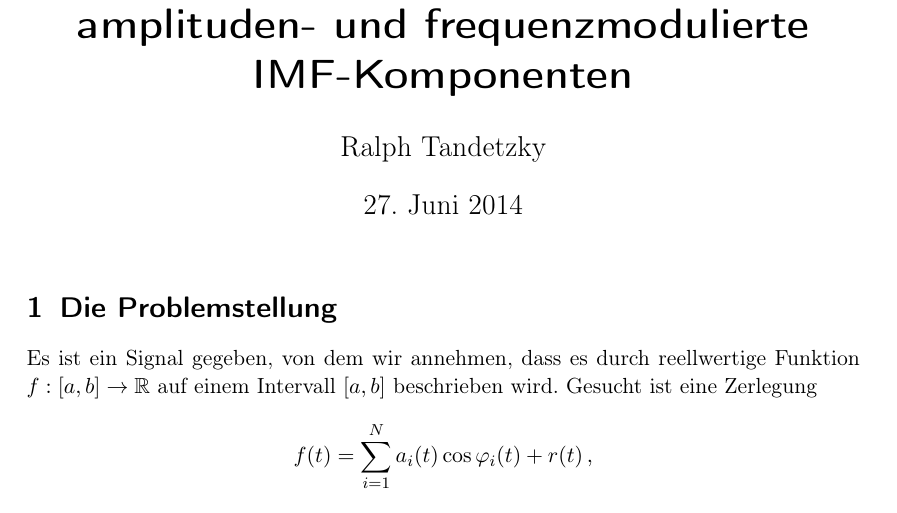
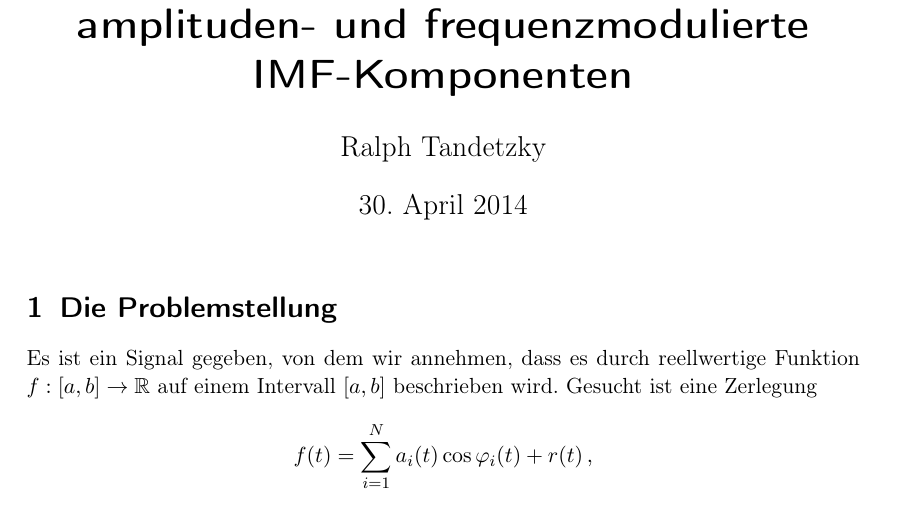
Before and after one commit to ralphtandetzky/decompose_imf_notes, a LaTeX document (decompose_imf_summary.tex): part of page 1 of 5, cut so that both start at the same text. Compiled offline with pdfLaTeX.

Commit message:
Changed date to the 30 Apr 2014.

```diff
--- a/decompose_imf_summary.tex
+++ b/decompose_imf_summary.tex
@@ -26,7 +26,7 @@
 
 \title{Zerlegung von univariaten Signalen in amplituden- und frequenzmodulierte IMF-Komponenten}
 \author{Ralph Tandetzky}
-\date{\today}
+\date{30. April 2014}
 \maketitle
 
 
```
